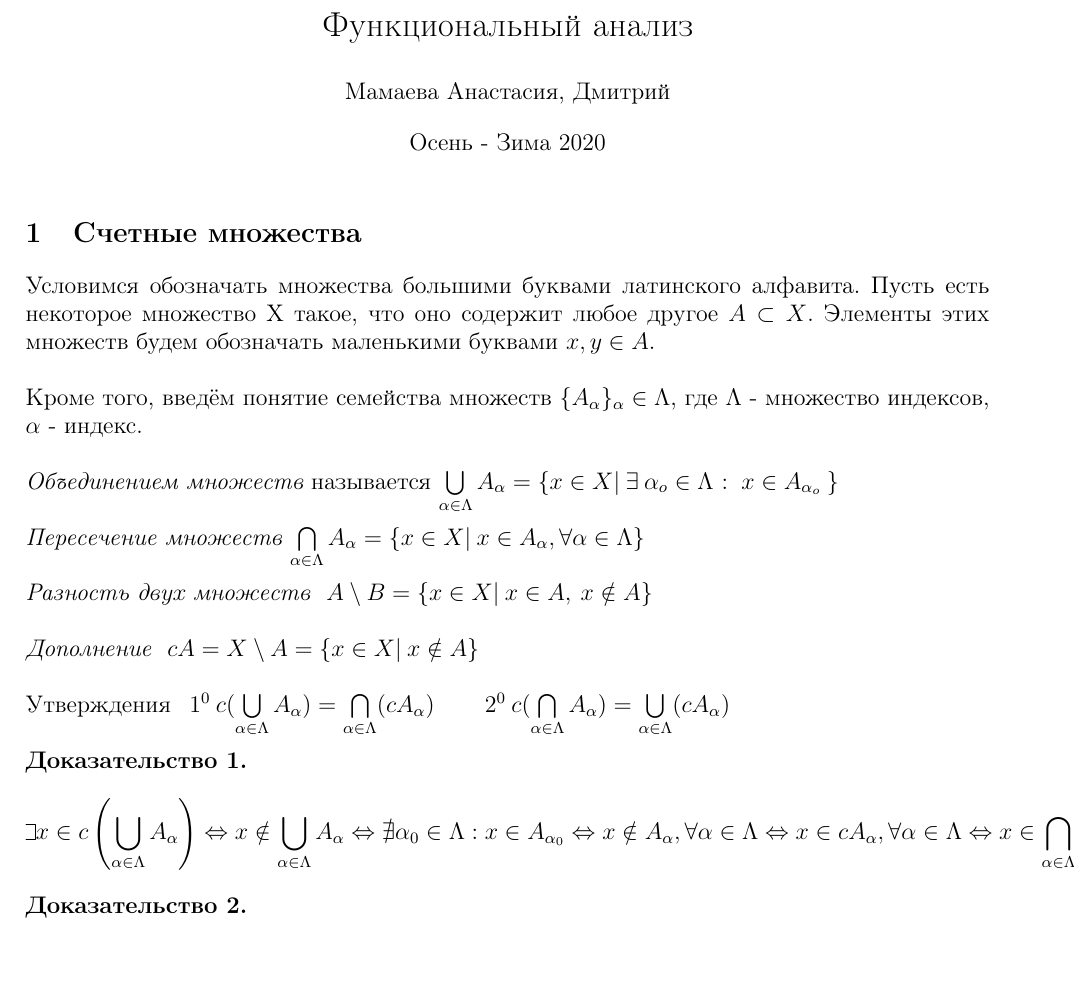
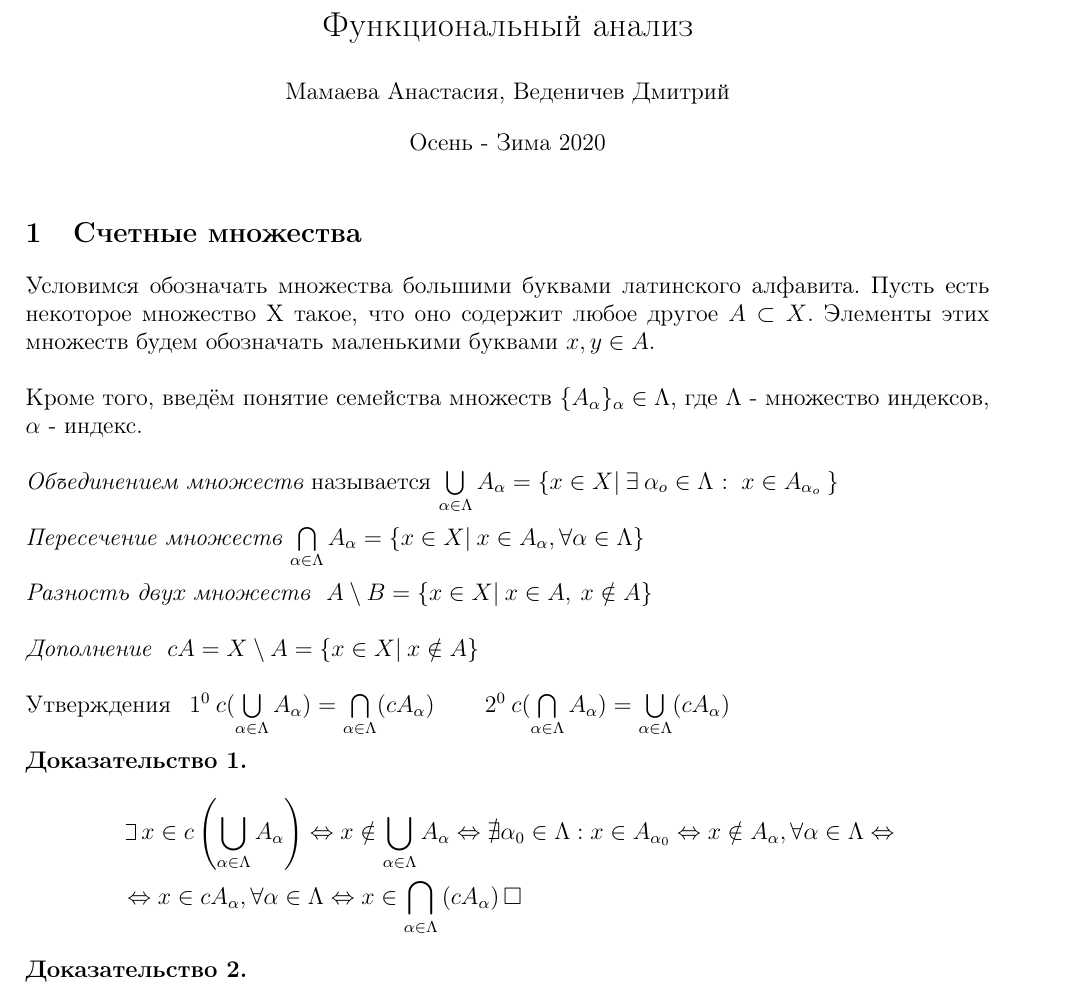
Before and after one commit to PopeyeTheSailorsCat/functional-analysis, a LaTeX document (document.tex): part of the page, cut so that both start at the same text, the shorter picture padded with empty space. Compiled offline with pdfLaTeX.

Commit message:
add changing lin

```diff
--- a/document.tex
+++ b/document.tex
@@ -24,7 +24,7 @@
 	\large{}
 
 	\title{Функциональный анализ}
-	\author{Мамаева Анастасия,  Дмитрий}
+	\author{Мамаева Анастасия, Веденичев Дмитрий}
 	\date{Осень - Зима 2020}
 
 	\maketitle
@@ -59,9 +59,9 @@
 	\hfill \break
 	\begin{equation*}
 		\begin{aligned}
-			\Let  x \in c\left( \bigcup_{\alpha\in\Lambda} A_\alpha\right) \Leftrightarrow x\notin \bigcup_{\alpha\in\Lambda} A_\alpha \Leftrightarrow \nexists \alpha_0 \in \Lambda : x\in A_{\alpha_0}
-			\Leftrightarrow x\notin A_\alpha,\forall \alpha \in \Lambda
-			\Leftrightarrow x \in cA_\alpha,\forall\alpha\in\Lambda
+			&\Let  x \in c\left( \bigcup_{\alpha\in\Lambda} A_\alpha\right) \Leftrightarrow x\notin \bigcup_{\alpha\in\Lambda} A_\alpha \Leftrightarrow \nexists \alpha_0 \in \Lambda : x\in A_{\alpha_0}
+			\Leftrightarrow x\notin A_\alpha,\forall \alpha \in \Lambda \Leftrightarrow\\
+			&\Leftrightarrow x \in cA_\alpha,\forall\alpha\in\Lambda
 			\Leftrightarrow x\in\bigcap_{\alpha \in \Lambda} \left(cA_\alpha\right)
 			\Box
 		\end{aligned}
```
